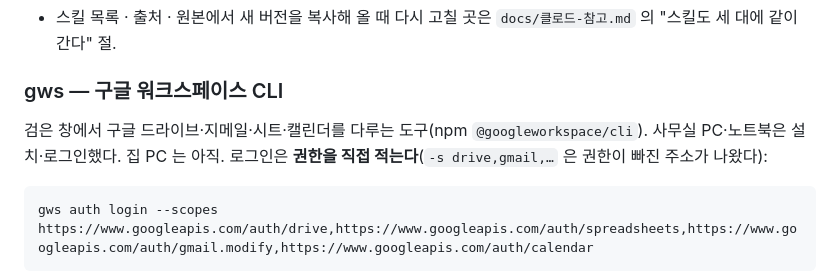
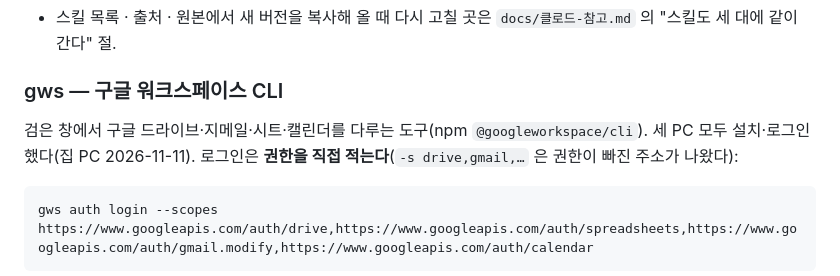
Before and after one commit to parksangick-lgtm/-foodbell-site, a Markdown page: CLAUDE.md, the part around the change. Drawn GitHub-style.

````diff
--- a/CLAUDE.md
+++ b/CLAUDE.md
@@ -72,7 +72,7 @@
 
 ### gws — 구글 워크스페이스 CLI
 
-검은 창에서 구글 드라이브·지메일·시트·캘린더를 다루는 도구(npm `@googleworkspace/cli`). 사무실 PC·노트북은 설치·로그인했다. 집 PC 는 아직.
+검은 창에서 구글 드라이브·지메일·시트·캘린더를 다루는 도구(npm `@googleworkspace/cli`). 세 PC 모두 설치·로그인했다(집 PC 2026-11-11).
 로그인은 **권한을 직접 적는다**(`-s drive,gmail,…` 은 권한이 빠진 주소가 나왔다):
 
 ```bash
````
Also changed, not shown: docs/클로드-참고.md (+5 -1 lines).
